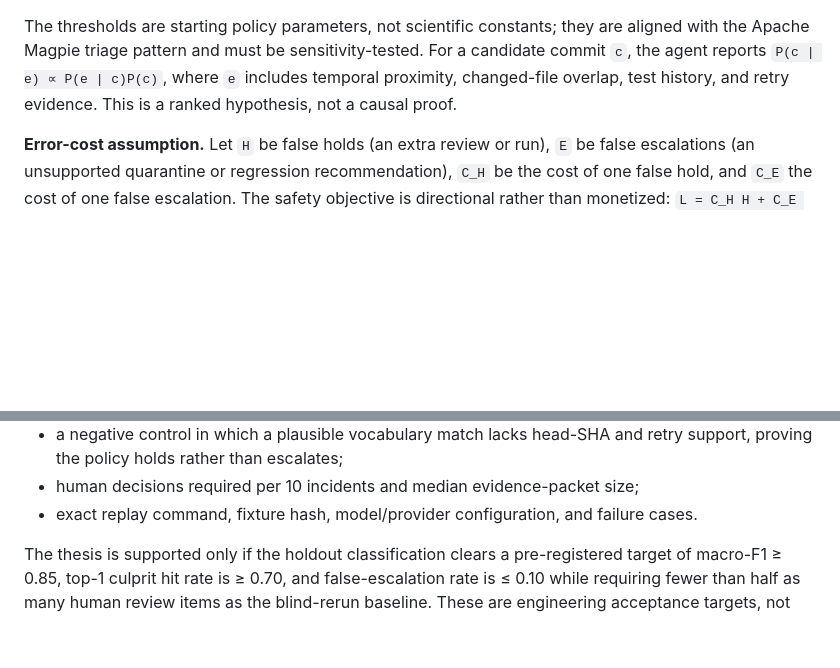
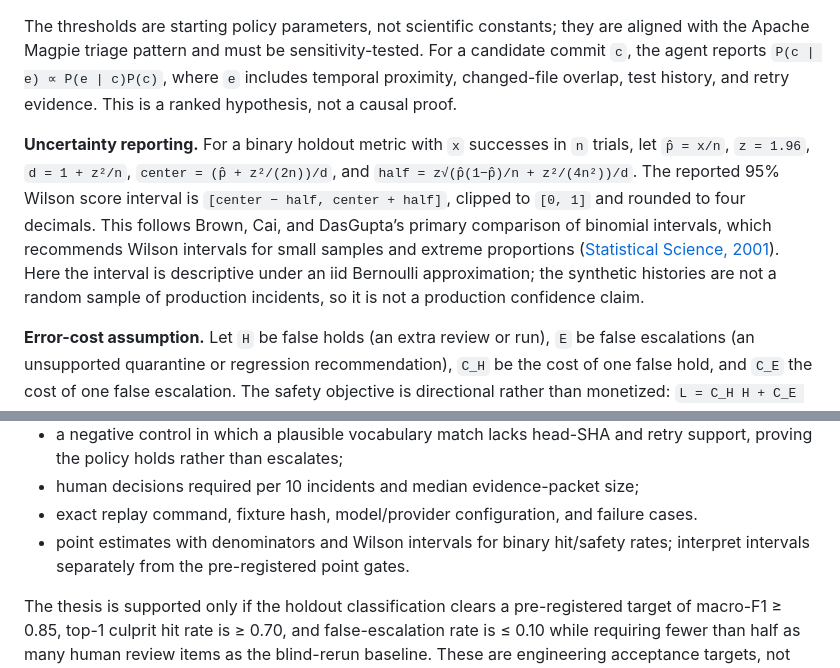
Before and after one commit to DominiqueAndrew/signal-steward-agents-for-humans, a Markdown page: RESEARCH.md, 2 parts joined by grey strips. Rendered like a GitHub page; blank space fills up the shorter version.

Commit message:
docs: quantify holdout uncertainty

```diff
--- a/RESEARCH.md
+++ b/RESEARCH.md
@@ -170,6 +170,18 @@ The raw scores are close among several professional workflows. The decisive tie-
 
 The thresholds are starting policy parameters, not scientific constants; they are aligned with the Apache Magpie triage pattern and must be sensitivity-tested. For a candidate commit `c`, the agent reports `P(c | e) ∝ P(e | c)P(c)`, where `e` includes temporal proximity, changed-file overlap, test history, and retry evidence. This is a ranked hypothesis, not a causal proof.
 
+**Uncertainty reporting.** For a binary holdout metric with `x` successes in
+`n` trials, let `p̂ = x/n`, `z = 1.96`, `d = 1 + z²/n`,
+`center = (p̂ + z²/(2n))/d`, and `half =
+z√(p̂(1−p̂)/n + z²/(4n²))/d`. The reported 95% Wilson score interval is
+`[center − half, center + half]`, clipped to `[0, 1]` and rounded to four
+decimals. This follows Brown, Cai, and DasGupta’s primary
+comparison of binomial intervals, which recommends Wilson intervals for small
+samples and extreme proportions ([Statistical Science, 2001](https://projecteuclid.org/journals/statistical-science/volume-16/issue-2/Interval-Estimation-for-a-Binomial-Proportion/10.1214/ss/1009213286.pdf)).
+Here the interval is descriptive under an iid Bernoulli approximation; the
+synthetic histories are not a random sample of production incidents, so it is
+not a production confidence claim.
+
 **Error-cost assumption.** Let `H` be false holds (an extra review or run), `E` be false escalations (an unsupported quarantine or regression recommendation), `C_H` be the cost of one false hold, and `C_E` the cost of one false escalation. The safety objective is directional rather than monetized: `L = C_H H + C_E E`, with the explicit assumption `C_E > C_H`. The negative control tests the important boundary case `E = 0` for a plausible but weak match; it does not estimate either cost or prove that the current `0.70` hypothesis threshold is optimal.
 
 **Evaluation design.** Build a labelled synthetic replay with at least 60 histories: deterministic regression, same-SHA flake, infrastructure interruption, cancellation, and mixed multi-job runs. Hold out scenarios by incident seed so the agent cannot memorize fixtures. Compare against the baseline policy above plus blind two-rerun triage. Report:
@@ -181,6 +193,8 @@ The thresholds are starting policy parameters, not scientific constants; they ar
 - a negative control in which a plausible vocabulary match lacks head-SHA and retry support, proving the policy holds rather than escalates;
 - human decisions required per 10 incidents and median evidence-packet size;
 - exact replay command, fixture hash, model/provider configuration, and failure cases.
+- point estimates with denominators and Wilson intervals for binary hit/safety
+  rates; interpret intervals separately from the pre-registered point gates.
 
 The thesis is supported only if the holdout classification clears a pre-registered target of macro-F1 ≥ 0.85, top-1 culprit hit rate is ≥ 0.70, and false-escalation rate is ≤ 0.10 while requiring fewer than half as many human review items as the blind-rerun baseline. These are engineering acceptance targets, not results; the implementation must publish actual results and limitations.
 
```
Also changed, not shown: RESULTS.md (+8 -3 lines), docs/RELEASE_RECEIPT.md (+2 -2 lines).
